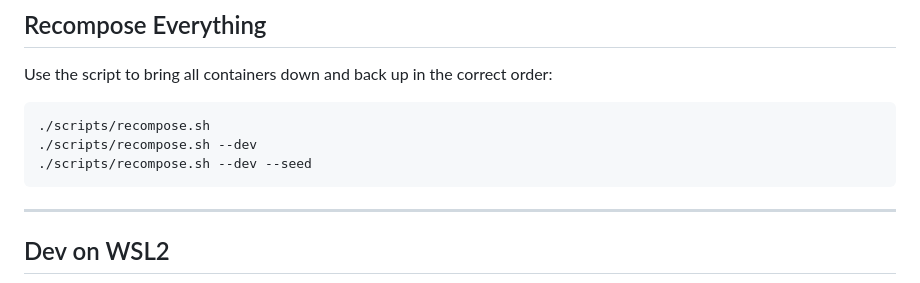
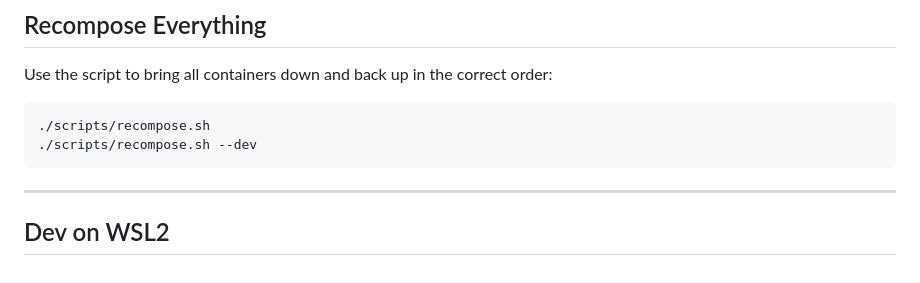
Before and after one commit to TryggviMS/adsb-Pitracker, a Markdown page: docs/DOCKER_SETUP.md, the part around the change. GitHub-like rendering.

Commit message:
Remove unused seed option from recompose script command in Docker setup

```diff
--- a/docs/DOCKER_SETUP.md
+++ b/docs/DOCKER_SETUP.md
@@ -114,7 +114,6 @@ Use the script to bring all containers down and back up in the correct order:
 
     ./scripts/recompose.sh
     ./scripts/recompose.sh --dev
-    ./scripts/recompose.sh --dev --seed
 
 
 ---
```
